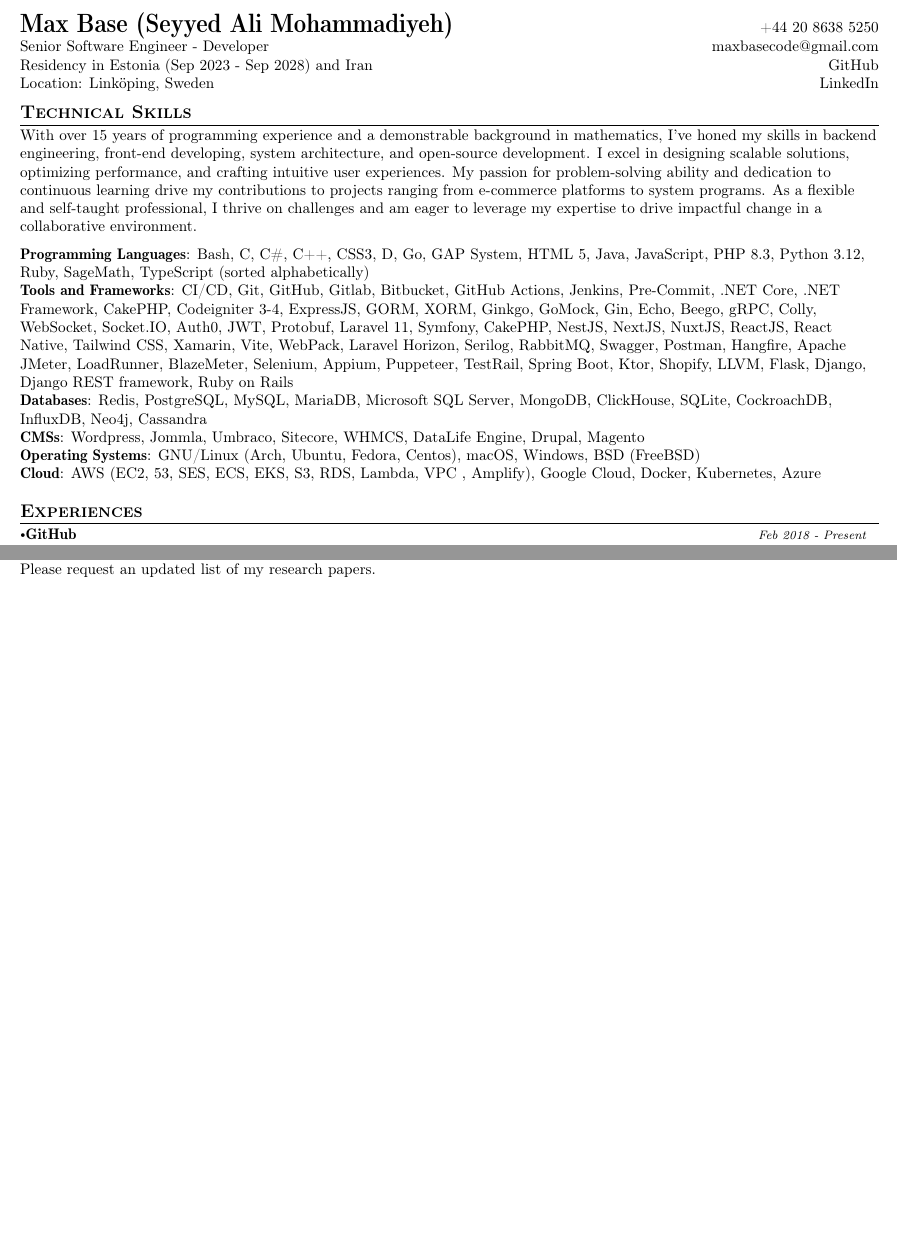
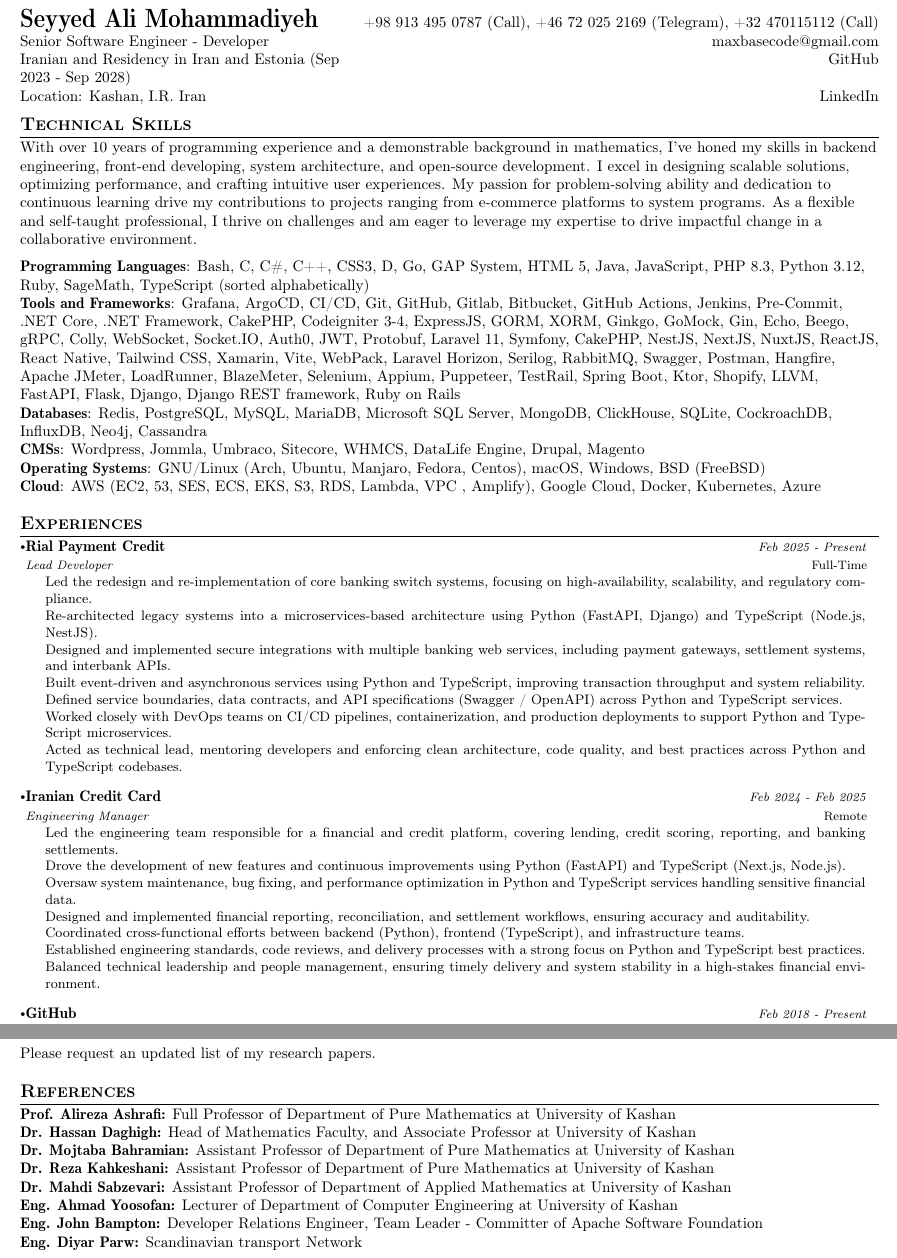
Before and after one commit to BaseMax/cv-2024, a LaTeX CV (cv.tex): two parts of pages 1 and 7 of 7 before the commit and two parts of pages 1 and 8 of 8 after it, joined at a grey line, cut at the place of the change, the shorter picture padded with empty space. Compiled offline with pdfLaTeX.

Commit message:
Update cv.tex

```diff
--- a/cv.tex
+++ b/cv.tex
@@ -148,10 +148,11 @@
 %-------------------------------------------
 %%%%%%  CV STARTS HERE  %%%%%%%%%%%
 %%%%%% DEFINE ELEMENTS HERE %%%%%%%
-\newcommand{\name}{Max Base (Seyyed Ali Mohammadiyeh)} % Your Name
+%\newcommand{\name}{Max Base (Seyyed Ali Mohammadiyeh)} % Your Name
+\newcommand{\name}{Seyyed Ali Mohammadiyeh} % Your Name
 \newcommand{\course}{Senior Software Engineer - Developer} % Your Course
 \newcommand{\roll}{Software Engineer} % Your Roll No.
-\newcommand{\phone}{+44 20 8638 5250}%+98 913 495 0787, +46 762704443} % Your Phone Number
+\newcommand{\phone}{+98 913 495 0787 (Call), +46 72 025 2169 (Telegram), +32 470115112 (Call)}%+98 913 495 0787, +46 762704443} % Your Phone Number
 \newcommand{\emaila}{maxbasecode@gmail.com} %Email 1
 \newcommand{\emailb}{maxbasecode@gmail.com} %Email 2
 \newcommand{\github}{BaseMax} %Github
@@ -170,8 +171,8 @@
 		\textbf{\LARGE \name} & \phone\\
 
 		\course &  \href{mailto:\emailb}{\emailb}\\
-		{Residency in Estonia (Sep 2023 - Sep 2028) and Iran} &  \href{https://github.com/\github}{GitHub} \\ %$|$ \href{\website}{Website}\\
-		{Location: Linköping, Sweden} & \href{https://www.linkedin.com/in/\linkedin/}{LinkedIn}
+		{Iranian and Residency in Iran and Estonia (Sep 2023 - Sep 2028)} &  \href{https://github.com/\github}{GitHub} \\ %$|$ \href{\website}{Website}\\
+		{Location: Kashan, I.R. Iran} & \href{https://www.linkedin.com/in/\linkedin/}{LinkedIn}
 	\end{tabularx}
 	%}
 
@@ -192,13 +193,13 @@ expressjs nestjs
 
 \section{\textbf{Technical Skills}}
 
-With over 15 years of programming experience and a demonstrable background in mathematics, I've honed my skills in backend engineering, front-end developing, system architecture, and open-source development. I excel in designing scalable solutions, optimizing performance, and crafting intuitive user experiences. My passion for problem-solving ability and dedication to continuous learning drive my contributions to projects ranging from e-commerce platforms to system programs. As a flexible and self-taught professional, I thrive on challenges and am eager to leverage my expertise to drive impactful change in a collaborative environment.\\
+With over 10 years of programming experience and a demonstrable background in mathematics, I've honed my skills in backend engineering, front-end developing, system architecture, and open-source development. I excel in designing scalable solutions, optimizing performance, and crafting intuitive user experiences. My passion for problem-solving ability and dedication to continuous learning drive my contributions to projects ranging from e-commerce platforms to system programs. As a flexible and self-taught professional, I thrive on challenges and am eager to leverage my expertise to drive impactful change in a collaborative environment.\\
 \vspace{6pt}
 \textbf{Programming Languages}: Bash, C, C\#, C++, CSS3, D, Go, GAP System, HTML 5, Java, JavaScript, PHP 8.3, Python 3.12, Ruby, SageMath, TypeScript (sorted alphabetically)\\
-\textbf{Tools and Frameworks}: CI/CD, Git, GitHub, Gitlab, Bitbucket, GitHub Actions, Jenkins, Pre-Commit, .NET Core, .NET Framework, CakePHP, Codeigniter 3-4, ExpressJS, GORM, XORM, Ginkgo, GoMock, Gin, Echo, Beego, gRPC, Colly, WebSocket, Socket.IO, Auth0, JWT, Protobuf, Laravel 11, Symfony,  CakePHP, NestJS, NextJS, NuxtJS, ReactJS, React Native, Tailwind CSS, Xamarin, Vite, WebPack, Laravel Horizon, Serilog, RabbitMQ, Swagger, Postman, Hangfire, Apache JMeter, LoadRunner, BlazeMeter, Selenium, Appium, Puppeteer, TestRail, Spring Boot, Ktor, Shopify, LLVM, Flask, Django, Django REST framework, Ruby on Rails\\
+\textbf{Tools and Frameworks}: Grafana, ArgoCD, CI/CD, Git, GitHub, Gitlab, Bitbucket, GitHub Actions, Jenkins, Pre-Commit, .NET Core, .NET Framework, CakePHP, Codeigniter 3-4, ExpressJS, GORM, XORM, Ginkgo, GoMock, Gin, Echo, Beego, gRPC, Colly, WebSocket, Socket.IO, Auth0, JWT, Protobuf, Laravel 11, Symfony,  CakePHP, NestJS, NextJS, NuxtJS, ReactJS, React Native, Tailwind CSS, Xamarin, Vite, WebPack, Laravel Horizon, Serilog, RabbitMQ, Swagger, Postman, Hangfire, Apache JMeter, LoadRunner, BlazeMeter, Selenium, Appium, Puppeteer, TestRail, Spring Boot, Ktor, Shopify, LLVM, FastAPI, Flask, Django, Django REST framework, Ruby on Rails\\
 \textbf{Databases}: Redis, PostgreSQL, MySQL, MariaDB, Microsoft SQL Server, MongoDB, ClickHouse, SQLite, CockroachDB, InfluxDB, Neo4j, Cassandra\\
 \textbf{CMSs}: Wordpress, Jommla, Umbraco, Sitecore, WHMCS, DataLife Engine, Drupal, Magento\\ % Kentico
-\textbf{Operating Systems}: GNU/Linux (Arch, Ubuntu, Fedora, Centos), macOS, Windows, BSD (FreeBSD)\\
+\textbf{Operating Systems}: GNU/Linux (Arch, Ubuntu, Manjaro, Fedora, Centos), macOS, Windows, BSD (FreeBSD)\\
 \textbf{Cloud}: AWS (EC2, 53, SES, ECS, EKS, S3, RDS, Lambda, VPC , Amplify), Google Cloud, Docker, Kubernetes, Azure\\
 
 %-----------EXPERIENCE-----------------
@@ -207,6 +208,35 @@ With over 15 years of programming experience and a demonstrable background in ma
 
 \vspace{-1mm}
 \resumeSubheading
+{Rial Payment Credit}{Full-Time}
+{Lead Developer}{Feb 2025 - Present}
+\resumeItemListStart
+Led the redesign and re‑implementation of core banking switch systems, focusing on high‑availability, scalability, and regulatory compliance.\\
+Re‑architected legacy systems into a microservices‑based architecture using Python (FastAPI, Django) and TypeScript (Node.js, NestJS).\\
+Designed and implemented secure integrations with multiple banking web services, including payment gateways, settlement systems, and interbank APIs.\\
+Built event‑driven and asynchronous services using Python and TypeScript, improving transaction throughput and system reliability.\\
+Defined service boundaries, data contracts, and API specifications (Swagger / OpenAPI) across Python and TypeScript services.\\
+Worked closely with DevOps teams on CI/CD pipelines, containerization, and production deployments to support Python and TypeScript microservices.\\
+Acted as technical lead, mentoring developers and enforcing clean architecture, code quality, and best practices across Python and TypeScript codebases.
+\resumeItemListEnd
+
+\vspace{-1mm}
+\resumeSubheading
+{Iranian Credit Card}{Remote}
+{Engineering Manager}{Feb 2024 - Feb 2025}
+\resumeItemListStart
+Led the engineering team responsible for a financial and credit platform, covering lending, credit scoring, reporting, and banking settlements.\\
+Drove the development of new features and continuous improvements using Python (FastAPI) and TypeScript (Next.js, Node.js).\\
+Oversaw system maintenance, bug fixing, and performance optimization in Python and TypeScript services handling sensitive financial data.\\
+Designed and implemented financial reporting, reconciliation, and settlement workflows, ensuring accuracy and auditability.\\
+Coordinated cross‑functional efforts between backend (Python), frontend (TypeScript), and infrastructure teams.\\
+Established engineering standards, code reviews, and delivery processes with a strong focus on Python and TypeScript best practices.\\
+Balanced technical leadership and people management, ensuring timely delivery and system stability in a high‑stakes financial environment.
+\resumeItemListEnd
+
+
+\vspace{-1mm}
+\resumeSubheading
 {GitHub}{Remote}
 {Open-Source Maintainer}{Feb 2018 - Present}
 \resumeItemListStart
@@ -693,15 +731,15 @@ Please request an updated list of my talks and lectures.
 Please request an updated list of my research papers.
 
 %-----------PROJECTS-----------------
-%	\section{\textbf{References}}
+\section{\textbf{References}}
 
-%	\textbf{Prof. Alireza Ashrafi:} Full Professor of Department of Pure Mathematics at University of Kashan\\
-%	\textbf{Dr. Hassan Daghigh:} Head of Mathematics Faculty, and Associate Professor at University of Kashan\\
-%	\textbf{Dr. Mojtaba Bahramian:} Assistant Professor of Department of Pure Mathematics at University of Kashan\\
-%	\textbf{Dr. Reza Kahkeshani:} Assistant Professor of Department of Pure Mathematics at University of Kashan\\
-%	\textbf{Dr. Mahdi Sabzevari:} Assistant Professor of Department of Applied Mathematics at University of Kashan\\
-%	\textbf{Eng. Ahmad Yoosofan:} Lecturer of Department of Computer Engineering at University of Kashan\\
-%	\textbf{Eng. John Bampton:} Developer Relations Engineer, Team Leader - Committer of Apache Software Foundation\\
-%	\textbf{Eng. Diyar Parw:} Scandinavian transport Network\\
+\textbf{Prof. Alireza Ashrafi:} Full Professor of Department of Pure Mathematics at University of Kashan\\
+\textbf{Dr. Hassan Daghigh:} Head of Mathematics Faculty, and Associate Professor at University of Kashan\\
+\textbf{Dr. Mojtaba Bahramian:} Assistant Professor of Department of Pure Mathematics at University of Kashan\\
+\textbf{Dr. Reza Kahkeshani:} Assistant Professor of Department of Pure Mathematics at University of Kashan\\
+\textbf{Dr. Mahdi Sabzevari:} Assistant Professor of Department of Applied Mathematics at University of Kashan\\
+\textbf{Eng. Ahmad Yoosofan:} Lecturer of Department of Computer Engineering at University of Kashan\\
+\textbf{Eng. John Bampton:} Developer Relations Engineer, Team Leader - Committer of Apache Software Foundation\\
+\textbf{Eng. Diyar Parw:} Scandinavian transport Network\\
 
 \end{document}
```
Also changed, not shown: cv.tex (42 more changed lines).
